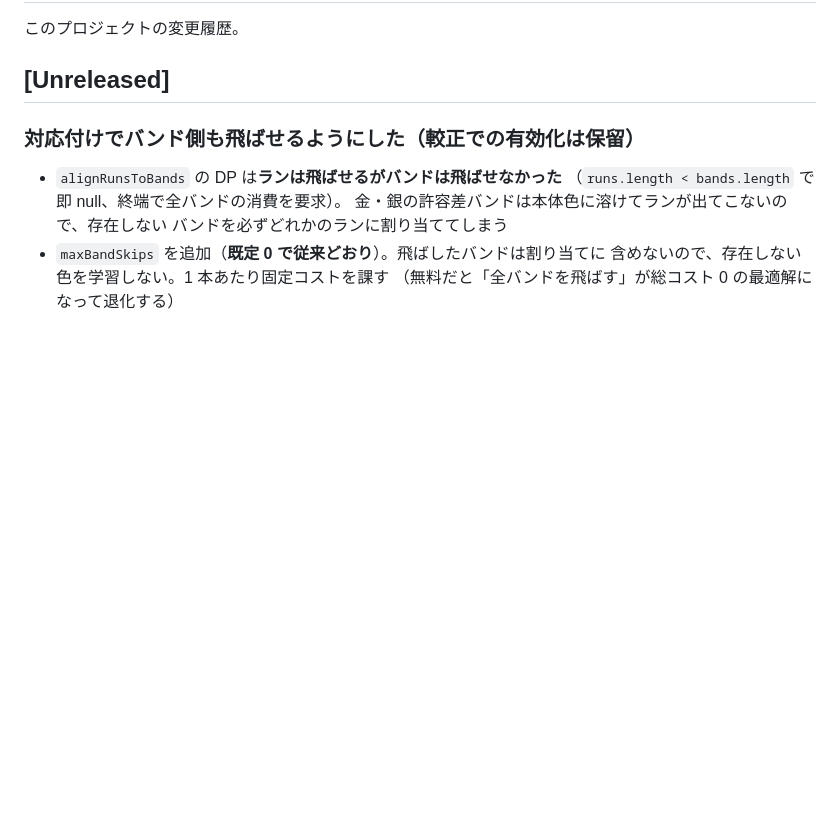
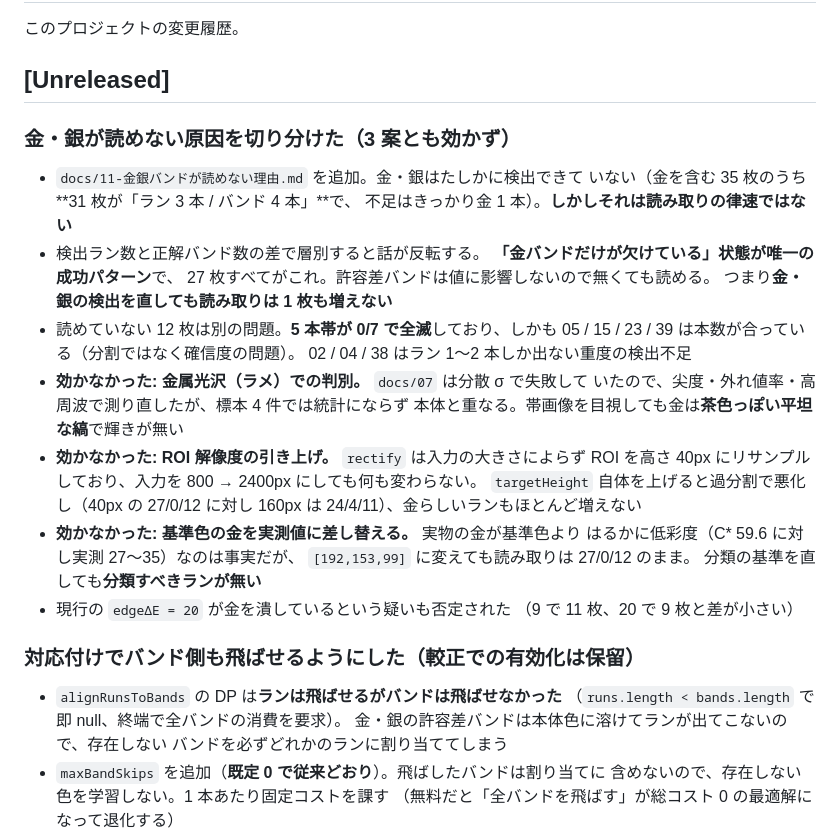
Before and after one commit to tommie-jp/ohm-lens, a Markdown page: CHANGELOG.md, the part around the change. Rendered like a GitHub page; blank space fills up the shorter version.

```diff
--- a/CHANGELOG.md
+++ b/CHANGELOG.md
@@ -3,6 +3,32 @@
 このプロジェクトの変更履歴。
 
 ## [Unreleased]
+
+### 金・銀が読めない原因を切り分けた（3 案とも効かず）
+
+- `docs/11-金銀バンドが読めない理由.md` を追加。金・銀はたしかに検出できて
+  いない（金を含む 35 枚のうち **31 枚が「ラン 3 本 / バンド 4 本」**で、
+  不足はきっかり金 1 本）。**しかしそれは読み取りの律速ではない**
+- 検出ラン数と正解バンド数の差で層別すると話が反転する。
+  **「金バンドだけが欠けている」状態が唯一の成功パターン**で、
+  27 枚すべてがこれ。許容差バンドは値に影響しないので無くても読める。
+  つまり**金・銀の検出を直しても読み取りは 1 枚も増えない**
+- 読めていない 12 枚は別の問題。**5 本帯が 0/7 で全滅**しており、しかも
+  05 / 15 / 23 / 39 は本数が合っている（分割ではなく確信度の問題）。
+  02 / 04 / 38 はラン 1〜2 本しか出ない重度の検出不足
+- **効かなかった: 金属光沢（ラメ）での判別。** `docs/07` は分散 σ で失敗して
+  いたので、尖度・外れ値率・高周波で測り直したが、標本 4 件では統計にならず
+  本体と重なる。帯画像を目視しても金は**茶色っぽい平坦な縞**で輝きが無い
+- **効かなかった: ROI 解像度の引き上げ。** `rectify` は入力の大きさによらず
+  ROI を高さ 40px にリサンプルしており、入力を 800 → 2400px にしても何も変わらない。
+  `targetHeight` 自体を上げると過分割で悪化し（40px の 27/0/12 に対し
+  160px は 24/4/11）、金らしいランもほとんど増えない
+- **効かなかった: 基準色の金を実測値に差し替える。** 実物の金が基準色より
+  はるかに低彩度（C\* 59.6 に対し実測 27〜35）なのは事実だが、
+  `[192,153,99]` に変えても読み取りは 27/0/12 のまま。
+  分類の基準を直しても**分類すべきランが無い**
+- 現行の `edgeΔE = 20` が金を潰しているという疑いも否定された
+  （9 で 11 枚、20 で 9 枚と差が小さい）
 
 ### 対応付けでバンド側も飛ばせるようにした（較正での有効化は保留）
 
```
Also changed, not shown: README.md (+1 -0 lines), docs/11-金銀バンドが読めない理由.md (added, +174 -0 lines).
